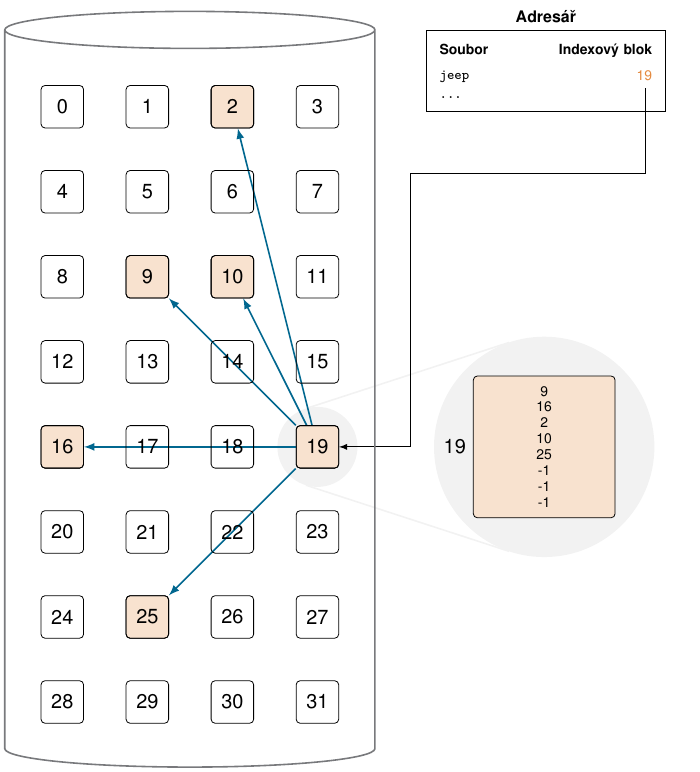
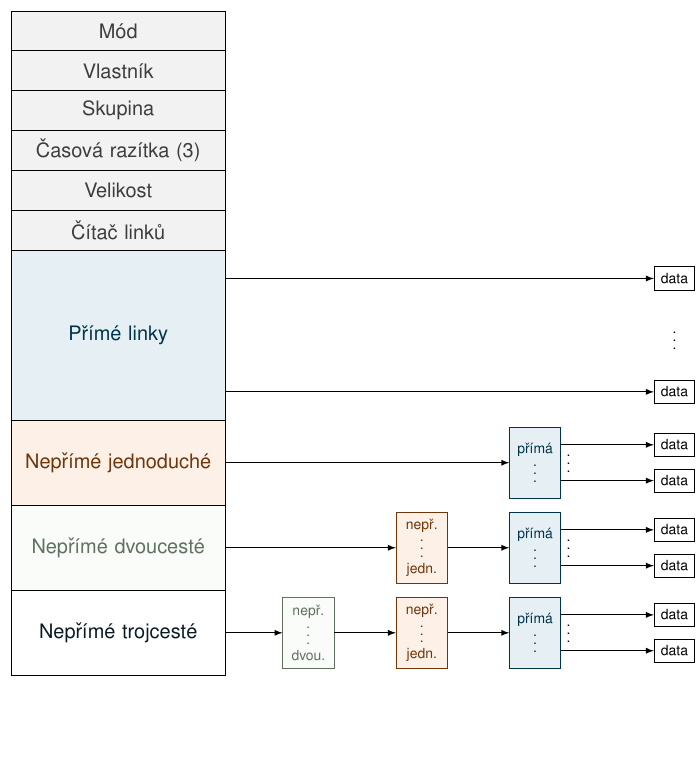
Before and after one commit to spsehavirov/haw-mcu-schematics, a LaTeX figure (fs/fs_inode.tex): the whole page, the shorter picture padded with empty space. Compiled offline with pdfLaTeX.

Commit message:
`Add`: Simple I-node
Přidáno schéma pro I-node

```diff
--- a/fs/fs_inode.tex
+++ b/fs/fs_inode.tex
@@ -23,69 +58,85 @@
 
 \begin{document}
     \begin{tikzpicture} [
-        bus/.style={single arrow, single arrow head extend=2pt},
-        hdd/.style={thick, cylinder, inner sep = 18pt, shape border rotate = 90, draw = themeGrey, aspect=0.1},
-        cluster/.style={draw, minimum size=0.75cm, rounded corners=2pt},
-        l/.style={align=left},
-        r/.style={align=right},
+        font=\sffamily,
+        head color/.style args={#1/#2}{
+        row 1 column #1/.append style={nodes={fill=#2}}},
+        % swap order of row and column styles
+        matrix/inner style order={
+            every cell,
+            row, even odd row,
+            column, even odd column,
+            cell
+        },
         c/.style={align=center}
     ]
-        \foreach \y in {0, ..., 7} {
-            \foreach \x in {0, ..., 3} {
-                \pgfmathtruncatemacro{\label}{\x + (\y * 4)}
-               \node [cluster]  (\label) at (1.5*\x, -1.5*\y) {\label};
-            }
-        }
-        \draw node[hdd, fit=(0) (31)] (c) {};
 
-        \ifnum\DisplayDirectory=1
-            \draw (19) ++(4,0) node[cluster, fill=themeOrange!20, minimum size=2.5cm, c, font=\scriptsize] (inode) {
-                    9\\
-                    16\\
-                    2\\
-                    10\\
-                    25\\
-                    -1\\
-                    -1\\
-                    -1
-                };
-            \draw (inode.west) node[left] {19};
-        \fi
+\matrix [
+   matrix of nodes, nodes in empty cells,
+   row sep=-\pgflinewidth, column sep=-\pgflinewidth,
+   nodes={c, draw, text width=3.5cm, align=center,
+          minimum height=2em, anchor=center, inner sep=4pt},
+   row 1/.style= {nodes={fill=themeGrey!10}},
+   row 2/.style= {nodes={fill=themeGrey!10}},
+   row 3/.style= {nodes={fill=themeGrey!10}},
+   row 4/.style= {nodes={fill=themeGrey!10}},
+   row 5/.style= {nodes={fill=themeGrey!10}},
+   row 6/.style= {nodes={fill=themeGrey!10}},
+   row 7/.style= {nodes={fill=themeBlue!10, minimum height=3cm}},
+   row 8/.style= {nodes={fill=themeOrange!10, minimum height=1.5cm}},
+   row 9/.style= {nodes={fill=themeGreen!10, minimum height=1.5cm}},
+   row 10/.style= {nodes={minimum height=1.5cm}},
+  ] (m)
+  {
+    \textcolor{themeGrey!50!black}{\lMode} \\
+    \textcolor{themeGrey!50!black}{\lOwner} \\
+    \textcolor{themeGrey!50!black}{\lGroup} \\
+    \textcolor{themeGrey!50!black}{\lTimestamps} \\
+    \textcolor{themeGrey!50!black}{\lSize} \\
+    \textcolor{themeGrey!50!black}{\lBlockCount} \\
+    \textcolor{themeBlue!50!black}{\lBlockDirect} \\
+    \textcolor{themeOrange!50!black}{\lBlockIndirectSingle} \\
+    \textcolor{themeGreen!50!black}{\lBlockIndirectDouble} \\
+    \textcolor{themeTeal!50!black}{\lBlockIndirectTriple} \\
+  };
 
-        \begin{scope}[on background layer]
-            \ifnum\DisplayDirectory=1
-                \draw node[fill=themeGrey!10, circle, fit=(inode), outer sep=0] (zoom) {};
-                \draw node[fill=themeGrey!10, circle, fit=(19), outer sep=0] (direct) {};
+    \draw (m-10-1.east)
+        ++ (1,0) node[draw, themeGreen!50!black, fill=themeGreen!10, font=\scriptsize, minimum width=0.9cm, minimum height=1.25cm, align=center, anchor=west] (indir-3 3) {\lBlockIndirectThird}
+        ++ (2,0) node[draw, themeOrange!50!black, fill=themeOrange!10, font=\scriptsize, minimum width=0.9cm, minimum height=1.25cm, align=center, anchor=west] (indir-3 2) {\lBlockIndirectSecond}
+        ++ (2,0) node[draw, themeBlue!50!black, fill=themeBlue!10,
+        font=\scriptsize, minimum width=0.9cm, minimum height=1.25cm, align=center, anchor=west] (indir-3 1) {\lBlockIndirectFirst};
 
-                \draw[thick, themeGrey!10]
-                    (tangent cs:node=direct,point={(zoom.south)},solution=2)
-                    -- (tangent cs:node=zoom,point={(direct.south)});
-                \draw[thick, themeGrey!10]
-                    (tangent cs:node=direct,point={(zoom.north)},solution=1)
-                    -- (tangent cs:node=zoom,point={(direct.north)},solution=2);
-            \fi
+    \draw (indir-3 2|-m-9-1.east) node[draw, themeOrange!50!black, fill=themeOrange!10, font=\scriptsize, minimum width=0.9cm, minimum height=1.25cm, align=center] (indir-2 2) {\lBlockIndirectSecond};
 
-            \draw (19) node [cluster, fill=themeOrange!20] {};
-            \foreach \n in {2, 9, 10, 16, 25} {
-                \draw (\n) node [cluster, fill=themeOrange!20] {};
-                \ifnum\DisplayArrows=1
-                    \draw[-latex, draw=themeBlue, thick] (19) -- (\n);
-                \fi
-            }
-            \ifnum\DisplayDirectory=1
-                \draw[latex-] (19.east) -- ++(1.25, 0) coordinate (fs_in);
-            \fi
-        \end{scope}
+    \draw (indir-3 1|-m-9-1.east) node[draw, themeBlue!50!black, fill=themeBlue!10, font=\scriptsize, minimum width=0.9cm, minimum height=1.25cm, align=center] (indir-2 1) {\lBlockIndirectFirst};
 
-        \ifnum\DisplayDirectory=1
-            \matrix (table) [draw, text width=5em, font=\scriptsize, anchor=north] at ($ (c.north east|-c.after top) +(3, 0) $) {
-                \node[l] {\textbf{Soubor}};     & \node[r] {\textbf{Indexový blok}}; \\
-                \node[l] {\texttt{jeep}};     & \node[r] (f19) { \textcolor{themeOrange!80}{19} };      \\
-                \node[l] {\texttt{\dots}};      & \node[r] { };        \\
-            };
-            \draw (table.north) node[above, anchor=south, font=\footnotesize] {\textbf{Adresář}};
+    \draw (indir-3 1|-m-8-1.east) node[draw, themeBlue!50!black, fill=themeBlue!10, font=\scriptsize, minimum width=0.9cm, minimum height=1.25cm, align=center] (indir-1 1) {\lBlockIndirectFirst};
 
-             \draw (f19.south east) ++(-7pt, 0pt) to ++(0, -1.5) to (fs_in|-\tikztostart) to (fs_in);
-        \fi
+    \draw[-latex] (m-8-1.east) -- (indir-1 1);
+    \draw[-latex] (m-9-1.east) -- (indir-2 2);
+    \draw[-latex] (m-10-1.east) -- (indir-3 3);
+
+    \draw[-latex] (indir-2 2) -- (indir-2 1);
+    \draw[-latex] (indir-3 2) -- (indir-3 1);
+
+    \draw[-latex] (indir-3 3) -- (indir-3 2);
+
+    \foreach \i in {3, ..., 1} {
+        \draw ($ (indir-\i\space1.north east)!.25!(indir-\i\space1.south east) $) coordinate (indir-\i\space edge 1) ++(2, 0) node[draw, font=\scriptsize] (indir-\i\space data 1) {data};
+        \draw ($ (indir-\i\space1.north east)!.75!(indir-\i\space1.south east) $) coordinate (indir-\i\space edge 0)   ++(2, 0) node[draw, font=\scriptsize] (indir-\i\space data 0) {data};
+
+        \draw[-latex] (indir-\i\space edge 0) -- (indir-\i\space data 0);
+        \draw[-latex] (indir-\i\space edge 1) -- (indir-\i\space data 1);
+
+        \draw ($ (indir-\i\space edge 1.east)!.5!(indir-\i\space edge 0.east) +(.1, 0) $) node[anchor=center, right, font=\scriptsize, inner sep=0, outer sep=0, yshift=2.5pt] {\vdots};
+    }
+
+    \draw (indir-1 data 1|-m-7-1) ++(0, 1) node[draw, font=\scriptsize] (dir data 2) {data};
+    \draw (indir-1 data 1|-m-7-1) node[font=\scriptsize] (dir data 1) {\vdots};
+    \draw (indir-1 data 1|-m-7-1) ++(0, -1) node[draw, font=\scriptsize] (dir data 0) {data};
+
+    \draw[-latex] (m-7-1.east|-dir data 0) -- (dir data 0);
+    \draw[-latex] (m-7-1.east|-dir data 2) -- (dir data 2);
+
     \end{tikzpicture}
 \end{document}
```
Also changed, not shown: fs/fs_index.tex (added, +91 -0 lines), fs/fs_index.pdf (added), fs/fs_index.png (added), fs/fs_index_flat.png (added), fs/fs_inode.pdf, fs/fs_inode.png, fs/fs_inode_flat.png (added), fs/fs_inode.tex (41 more changed lines).
